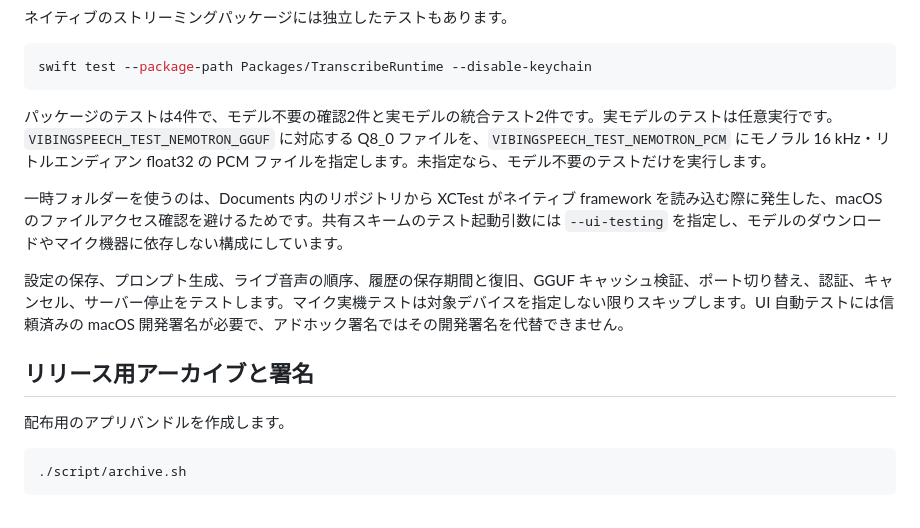
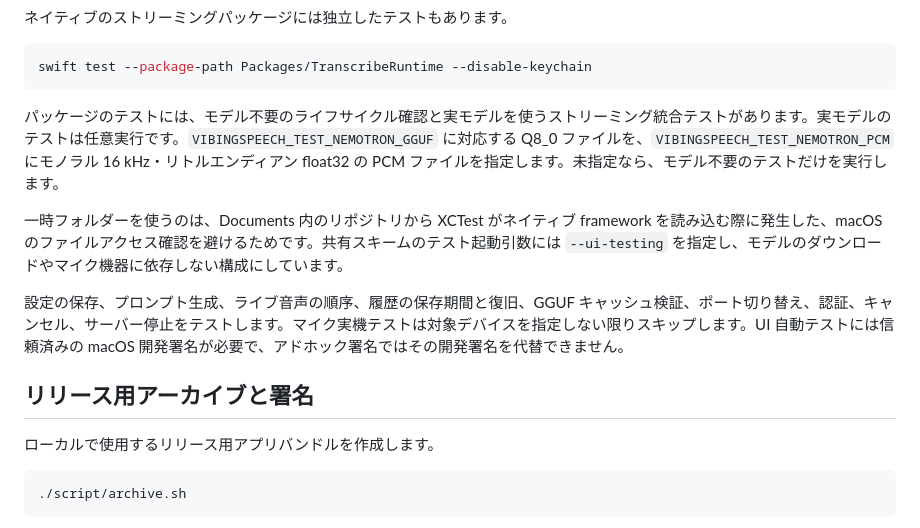
Before and after one commit to Shuichi346/VibingSpeech, a Markdown page: README_ja.md, the part around one of its changes. Rendered like a GitHub page.

````diff
--- a/README_ja.md
+++ b/README_ja.md
@@ -170,7 +178,7 @@ xcodebuild -project VibingSpeech.xcodeproj \
 swift test --package-path Packages/TranscribeRuntime --disable-keychain
 ```
 
-パッケージのテストは4件で、モデル不要の確認2件と実モデルの統合テスト2件です。実モデルのテストは任意実行です。`VIBINGSPEECH_TEST_NEMOTRON_GGUF` に対応する Q8_0 ファイルを、`VIBINGSPEECH_TEST_NEMOTRON_PCM` にモノラル 16 kHz・リトルエンディアン float32 の PCM ファイルを指定します。未指定なら、モデル不要のテストだけを実行します。
+パッケージのテストには、モデル不要のライフサイクル確認と実モデルを使うストリーミング統合テストがあります。実モデルのテストは任意実行です。`VIBINGSPEECH_TEST_NEMOTRON_GGUF` に対応する Q8_0 ファイルを、`VIBINGSPEECH_TEST_NEMOTRON_PCM` にモノラル 16 kHz・リトルエンディアン float32 の PCM ファイルを指定します。未指定なら、モデル不要のテストだけを実行します。
 
 一時フォルダーを使うのは、Documents 内のリポジトリから XCTest がネイティブ framework を読み込む際に発生した、macOS のファイルアクセス確認を避けるためです。共有スキームのテスト起動引数には `--ui-testing` を指定し、モデルのダウンロードやマイク機器に依存しない構成にしています。
 
@@ -180,7 +188,7 @@ swift test --package-path Packages/TranscribeRuntime --disable-keychain
 
 ## リリース用アーカイブと署名
 
-配布用のアプリバンドルを作成します。
+ローカルで使用するリリース用アプリバンドルを作成します。
 
 ```sh
 ./script/archive.sh
````
Also changed, not shown: other parts of README_ja.md (+18 -10 lines), README.md (+19 -11 lines), githubreadme/ui-history-2026-11-25.png (added), githubreadme/ui-home-2026-11-25.png (added), githubreadme/ui-hotwords-2026-11-25.png (added), githubreadme/ui-other-2026-11-25.png (added).
